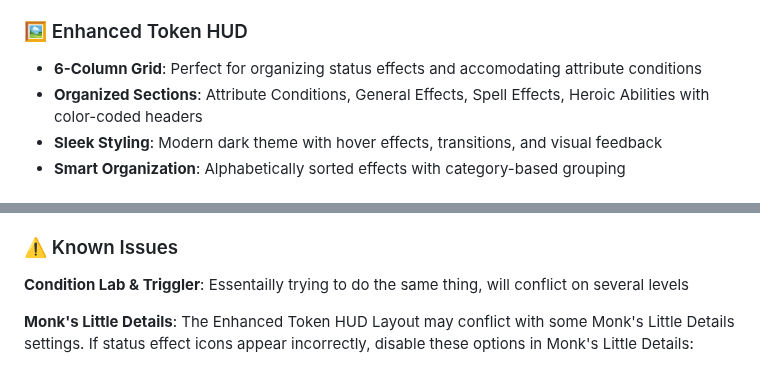
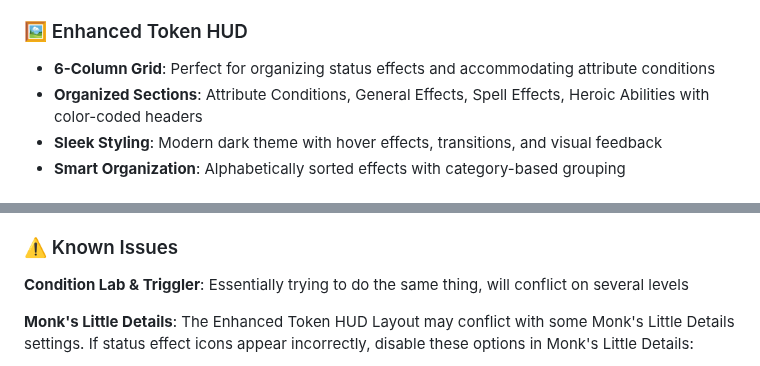
Before and after one commit to Kergalli/dragonbane-status-effects, a Markdown page: README.md, 2 parts joined by grey strips. Drawn GitHub-style.

Commit message:
spelling corrections

```diff
--- a/README.md
+++ b/README.md
@@ -17,7 +17,7 @@ A comprehensive Foundry VTT module that enhances the status effects system for t
 - **Import/Export**: Full backup and restore functionality for both custom effects and descriptions
 
 ### 🖼️ Enhanced Token HUD
-- **6-Column Grid**: Perfect for organizing status effects and accomodating attribute conditions
+- **6-Column Grid**: Perfect for organizing status effects and accommodating attribute conditions
 - **Organized Sections**: Attribute Conditions, General Effects, Spell Effects, Heroic Abilities with color-coded headers
 - **Sleek Styling**: Modern dark theme with hover effects, transitions, and visual feedback
 - **Smart Organization**: Alphabetically sorted effects with category-based grouping
@@ -93,7 +93,7 @@ Access settings through **Game Settings → Module Settings → Dragonbane Statu
 
 ### ⚠️ Known Issues
 
-**Condition Lab & Triggler**: Essentailly trying to do the same thing, will conflict on several levels
+**Condition Lab & Triggler**: Essentially trying to do the same thing, will conflict on several levels
 
 **Monk's Little Details**: The Enhanced Token HUD Layout may conflict with some Monk's Little Details settings. If status effect icons appear incorrectly, disable these options in Monk's Little Details:
 - "Alter the Token HUD status effects"
```
